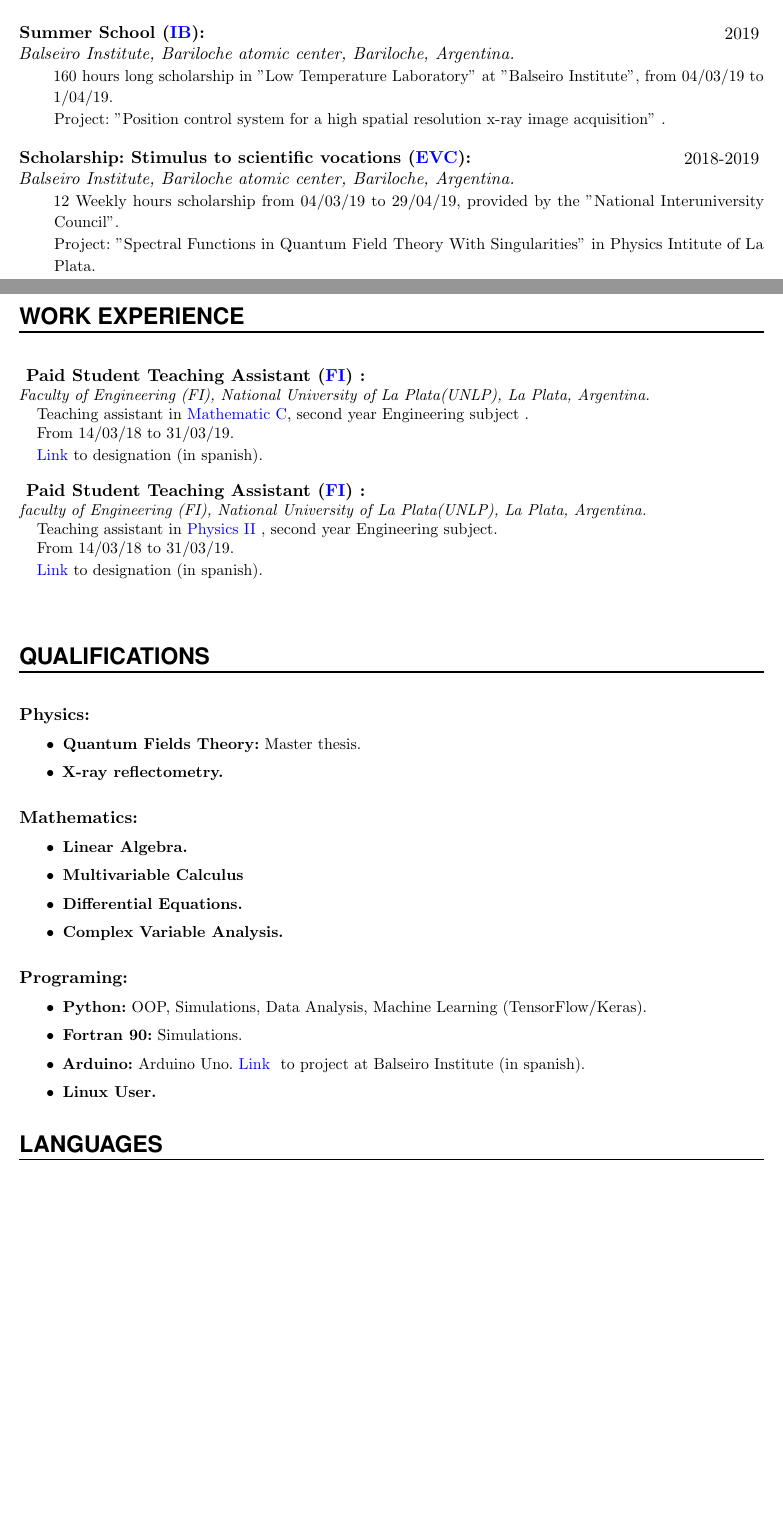
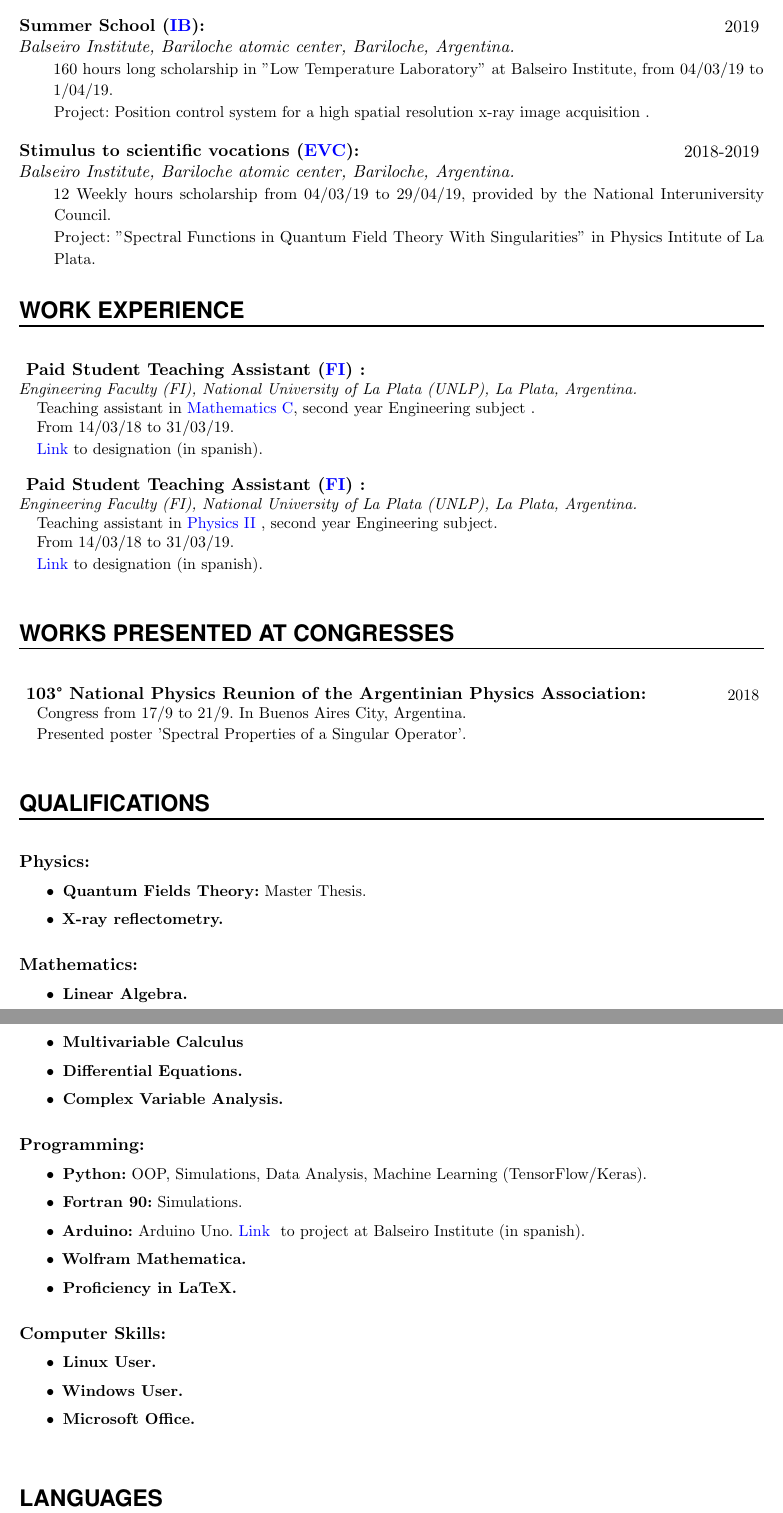
Before and after one commit to Apurro12/Cvs, a LaTeX CV (Generico Ingles/CV.tex): two parts of pages 1 and 2 of 3 before the commit and two parts of pages 2 and 3 of 3 after it, joined at a grey line, cut so that both start at the same text, the shorter picture padded with empty space. Compiled offline with pdfLaTeX.

Commit message:
Version final

```diff
--- a/Generico Ingles/CV.tex
+++ b/Generico Ingles/CV.tex
@@ -2,6 +2,7 @@
 
 \usepackage[english]{babel}
 \usepackage[utf8x]{inputenc}
+\usepackage{comment} %Para que va a ser ? para comentar
 \usepackage[protrusion=true,expansion=true]{microtype}
 \usepackage{amsmath,amsfonts,amsthm}     % Math packages
 \usepackage{graphicx}                    % Enable pdflatex
@@ -199,16 +217,16 @@ urlcolor=blue]{hyperref}
 \EducationEntry{Summer School ({\href{http://www.ib.edu.ar/component/k2/item/452-becas-de-verano.html}{IB}}):}
 {2019}
 {Balseiro Institute, Bariloche atomic center, Bariloche, Argentina.}
-{160 hours long scholarship in "Low Temperature Laboratory" at "Balseiro Institute", from 04/03/19 to 1/04/19. \\
-Project: "Position control system for a high spatial resolution x-ray image acquisition" .
+{160 hours long scholarship in "Low Temperature Laboratory" at Balseiro Institute, from 04/03/19 to 1/04/19. \\
+Project: Position control system for a high spatial resolution x-ray image acquisition .
 }
 
 \sepspace
 
-\EducationEntry{Scholarship: Stimulus to scientific vocations ({\href{http://evc.cin.edu.ar/}{EVC}}):}
+\EducationEntry{Stimulus to scientific vocations ({\href{http://evc.cin.edu.ar/}{EVC}}):}
 {2018-2019}
 {Balseiro Institute, Bariloche atomic center, Bariloche, Argentina.}
-{12 Weekly hours scholarship from 04/03/19 to 29/04/19, provided by the "National Interuniversity Council". \\
+{12 Weekly hours scholarship from 04/03/19 to 29/04/19, provided by the National Interuniversity Council. \\
 Project: "Spectral Functions in Quantum Field Theory With Singularities" in Physics Intitute of La Plata.
 }
 
@@ -219,10 +237,10 @@ Project: "Spectral Functions in Quantum Field Theory With Singularities" in Phys
 
 \sepspace
 
-\WorkEntry{ Paid Student Teaching Assistant ({\href{https://www.ing.unlp.edu.ar/}{FI}}) :}{}{}{Faculty of Engineering (FI), National University of La Plata(UNLP), La Plata, Argentina.}{
+\WorkEntry{ Paid Student Teaching Assistant ({\href{https://www.ing.unlp.edu.ar/}{FI}}) :}{}{}{Engineering Faculty (FI), National University of La Plata (UNLP), La Plata, Argentina.}{
 
 
-Teaching assistant in {\href{https://www.ing.unlp.edu.ar/catedras/F0304/}{Mathematic C}, second year Engineering subject }.
+Teaching assistant in {\href{https://www.ing.unlp.edu.ar/catedras/F0304/}{Mathematics C}}, second year Engineering subject .
 
 From 14/03/18 to 31/03/19.
 
@@ -232,7 +250,7 @@ From 14/03/18 to 31/03/19.
 
 \sepspace
 
-\WorkEntry{ Paid Student Teaching Assistant ({\href{https://www.ing.unlp.edu.ar/}{FI}}) :}{}{}{faculty of Engineering (FI), National University of La Plata(UNLP), La Plata, Argentina.}{
+\WorkEntry{ Paid Student Teaching Assistant ({\href{https://www.ing.unlp.edu.ar/}{FI}}) :}{}{}{Engineering Faculty  (FI), National University of La Plata (UNLP), La Plata, Argentina.}{
 
 
 Teaching assistant in {\href{https://www.ing.unlp.edu.ar/catedras/F0305/}{Physics II  }}, second year Engineering subject.
@@ -246,10 +264,20 @@ From 14/03/18 to 31/03/19.
 
 
 
+\NewPart{Works Presented at Congresses}{}
+
 \sepspace
 
+\WorkEntry{
+103° National Physics Reunion of the Argentinian Physics Association:}{}{2018}{}{
+
+Congress from 17/9 to 21/9. In Buenos Aires City, Argentina.
+
+Presented poster 'Spectral Properties of a Singular Operator'.
+}
 
 
+\sepspace
 %%% OTHER QUALIFICATIONS
 %%% ------------------------------------------------------------
 \NewPart{QUALIFICATIONS}{}
@@ -260,7 +288,7 @@ From 14/03/18 to 31/03/19.
 
 \WorkEntry{Physics:}{}{}{}{
 \begin{itemize}
-\item \textbf{Quantum Fields Theory:} Master thesis.
+\item \textbf{Quantum Fields Theory:} Master Thesis.
 \item \textbf{X-ray reflectometry.}
 \end{itemize}
 }
@@ -278,14 +306,27 @@ From 14/03/18 to 31/03/19.
 
 \sepspace
 
-\WorkEntry{Programing:}{}{}{}{
+\WorkEntry{Programming:}{}{}{}{
 \begin{itemize}
 \item \textbf{Python:} OOP, Simulations, Data Analysis, Machine Learning (TensorFlow/Keras).
 \item \textbf{Fortran 90:} Simulations.
 \item \textbf{Arduino:} Arduino Uno. {\href{https://drive.google.com/drive/folders/1y01BjDnIPS2QOX3Vo68r9A8HA9tstj1S}{Link }} to project at Balseiro Institute (in spanish).
-\item \textbf{Linux User.}
+\item \textbf{Wolfram Mathematica.}
+\item \textbf{Proficiency in LaTeX.}
 \end{itemize}
 }
+
+\sepspace
+
+\WorkEntry{Computer Skills:}{}{}{}{
+\begin{itemize}
+\item \textbf{Linux User.}
+\item \textbf{Windows User.}
+\item \textbf{Microsoft Office.}
+\end{itemize}
+}
+
+\sepspace
 
 %%% LANGUAGES
 %%% ------------------------------------------------------------
```
Also changed, not shown: Generico Ingles/CV.tex (34 more changed lines).
